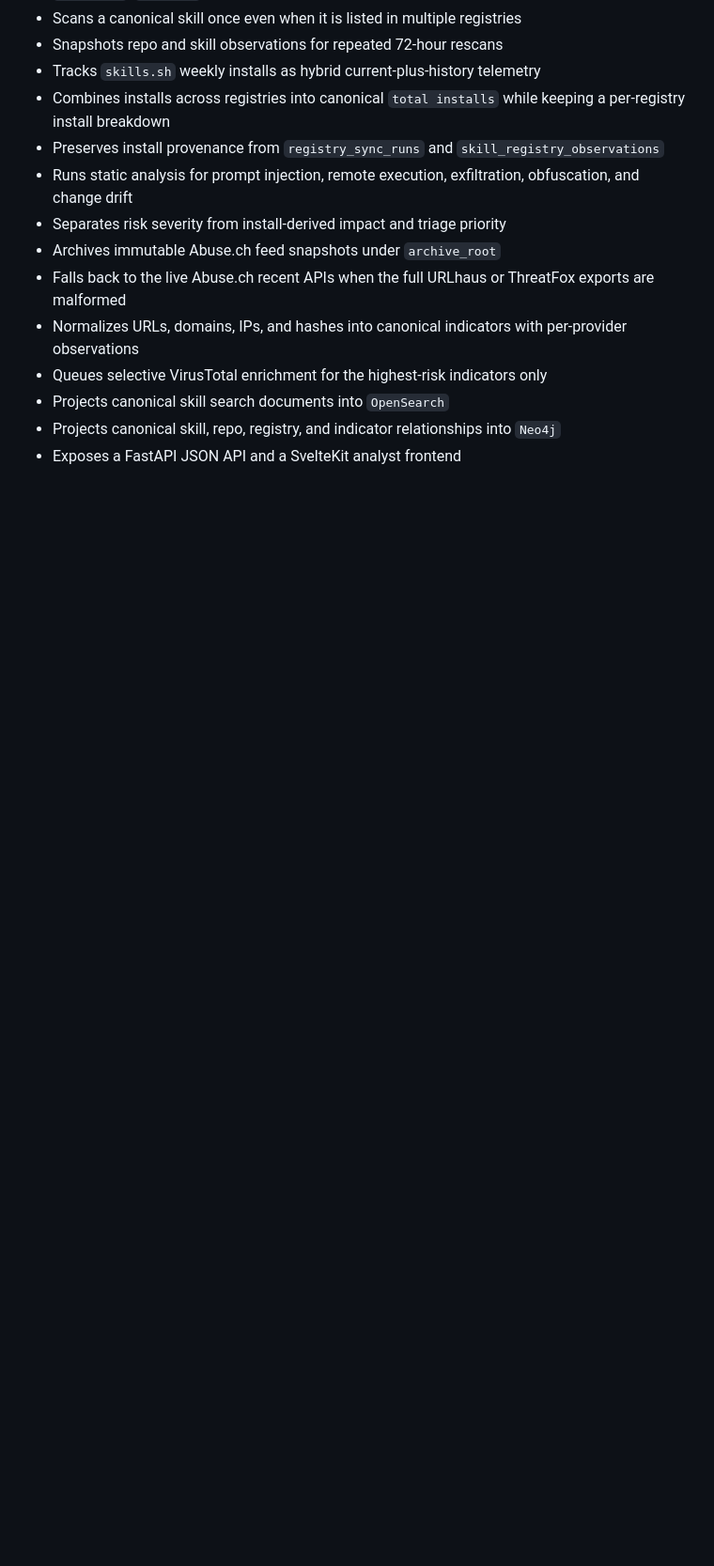
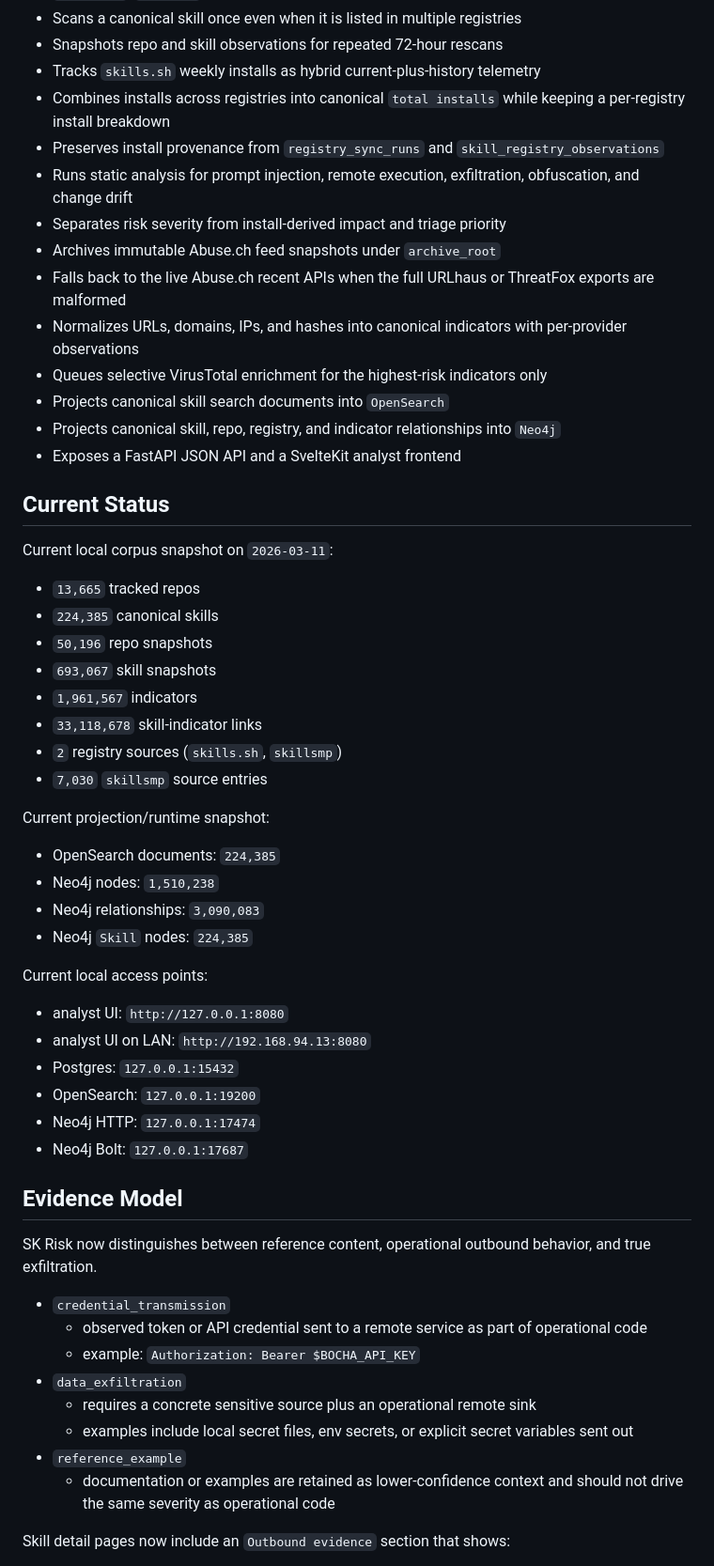
Before and after one commit to brownurn/skrisk, a Markdown page: README.md, the part around one of its changes. Shown at 94% size. Rendered like a GitHub page; blank space fills up the shorter version.

Commit message:
docs: refresh implementation status

```diff
--- a/README.md
+++ b/README.md
@@ -24,3 +24,48 @@ SK Risk is a Melurna risk-intelligence platform for collecting, snapshotting, an
 - Projects canonical skill search documents into `OpenSearch`
 - Projects canonical skill, repo, registry, and indicator relationships into `Neo4j`
 - Exposes a FastAPI JSON API and a SvelteKit analyst frontend
+
+## Current Status
+
+Current local corpus snapshot on `2026-03-11`:
+
+- `13,665` tracked repos
+- `224,385` canonical skills
+- `50,196` repo snapshots
+- `693,067` skill snapshots
+- `1,961,567` indicators
+- `33,118,678` skill-indicator links
+- `2` registry sources (`skills.sh`, `skillsmp`)
+- `7,030` `skillsmp` source entries
+
+Current projection/runtime snapshot:
+
+- OpenSearch documents: `224,385`
+- Neo4j nodes: `1,510,238`
+- Neo4j relationships: `3,090,083`
+- Neo4j `Skill` nodes: `224,385`
+
+Current local access points:
+
+- analyst UI: `http://127.0.0.1:8080`
+- analyst UI on LAN: `http://192.168.94.13:8080`
+- Postgres: `127.0.0.1:15432`
+- OpenSearch: `127.0.0.1:19200`
+- Neo4j HTTP: `127.0.0.1:17474`
+- Neo4j Bolt: `127.0.0.1:17687`
+
+## Evidence Model
+
+SK Risk now distinguishes between reference content, operational outbound behavior, and true exfiltration.
+
+- `credential_transmission`
+  - observed token or API credential sent to a remote service as part of operational code
+  - example: `Authorization: Bearer $BOCHA_API_KEY`
+- `data_exfiltration`
+  - requires a concrete sensitive source plus an operational remote sink
+  - examples include local secret files, env secrets, or explicit secret variables sent out
+- `reference_example`
+  - documentation or examples are retained as lower-confidence context and should not drive the same severity as operational code
+
+Skill detail pages now include an `Outbound evidence` section that shows:
+
```
Also changed, not shown: other parts of README.md (+40 -0 lines), docs/discussions/2026-03-11-implementation-status.md (added, +139 -0 lines).
